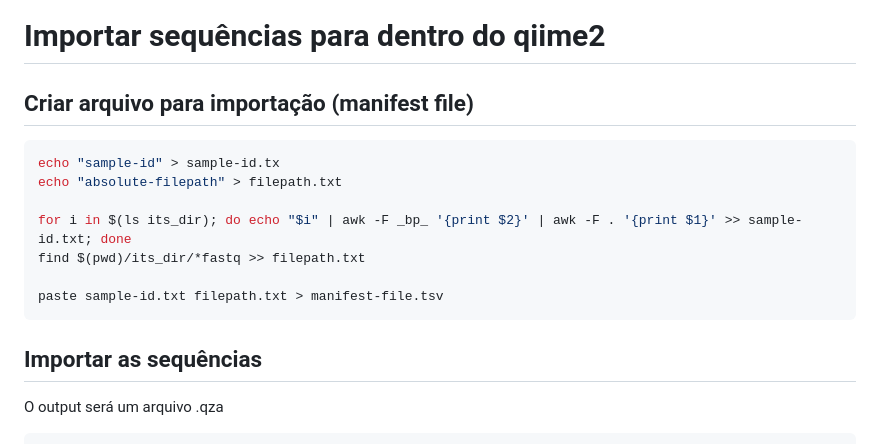
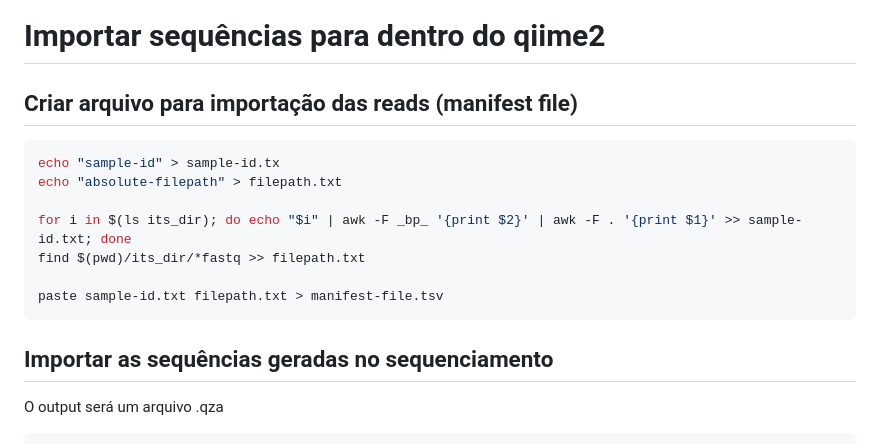
Before and after one commit to fabio-marcelo/ITS_dada2_ionTorrent, a Markdown page: README.md, the part around the change. GitHub-like rendering.

````diff
--- a/README.md
+++ b/README.md
@@ -9,7 +9,7 @@ Este repositório demostra como analisar dados de metagenômica para ITS (intern
 * Instalação do [qiime2](https://docs.qiime2.org/2022.11/install/native/#install-qiime-2-within-a-conda-environment)
 
 # Importar sequências para dentro do qiime2
-## Criar arquivo para importação (manifest file)
+## Criar arquivo para importação das reads (manifest file)
 
 ```bash
 echo "sample-id" > sample-id.tx
@@ -21,7 +21,7 @@ find $(pwd)/its_dir/*fastq >> filepath.txt
 paste sample-id.txt filepath.txt > manifest-file.tsv
 ```
 
-## Importar as sequências
+## Importar as sequências geradas no sequenciamento
 O output será um arquivo .qza
 ```bash
 qiime tools import --type 'SampleData[SequencesWithQuality]' \       #demultiplexed single-end sequence data
````
